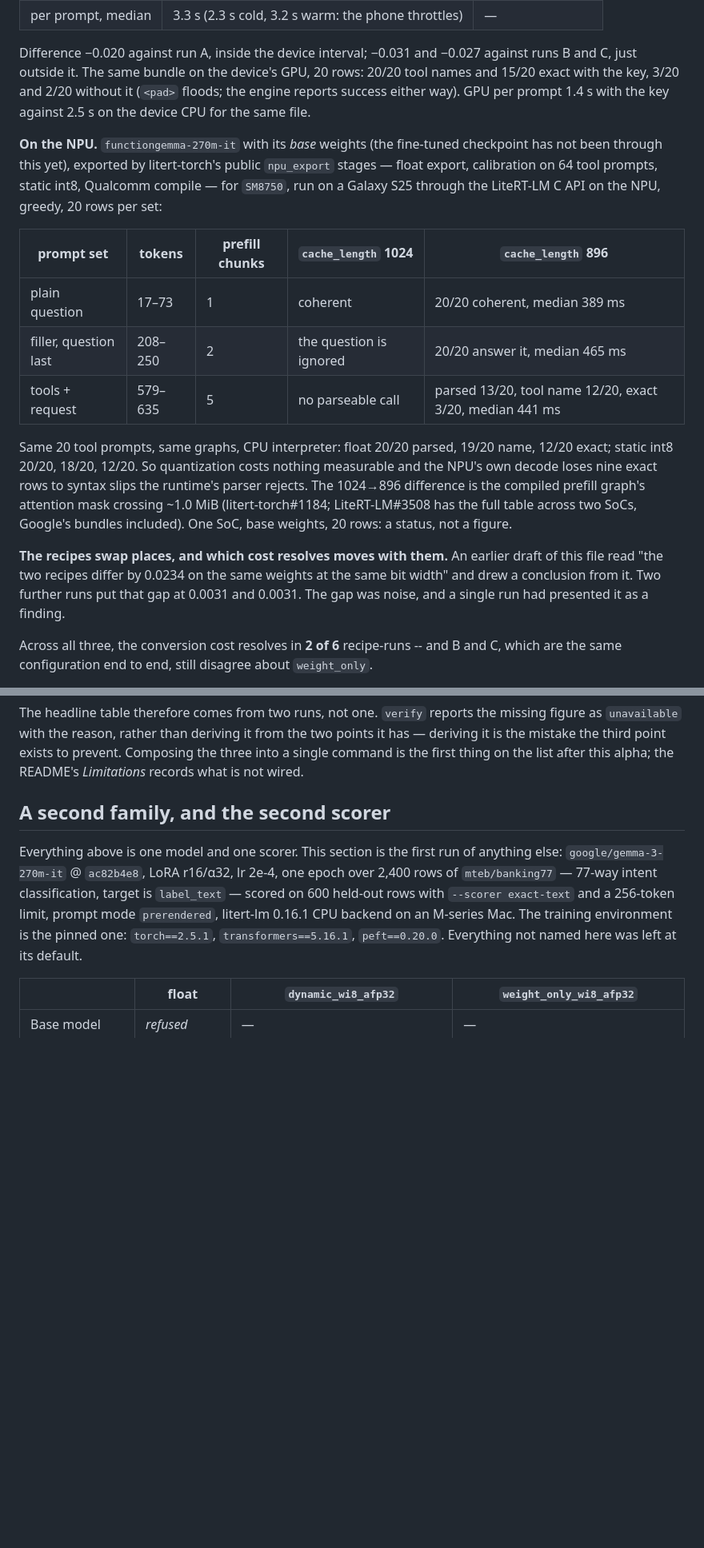
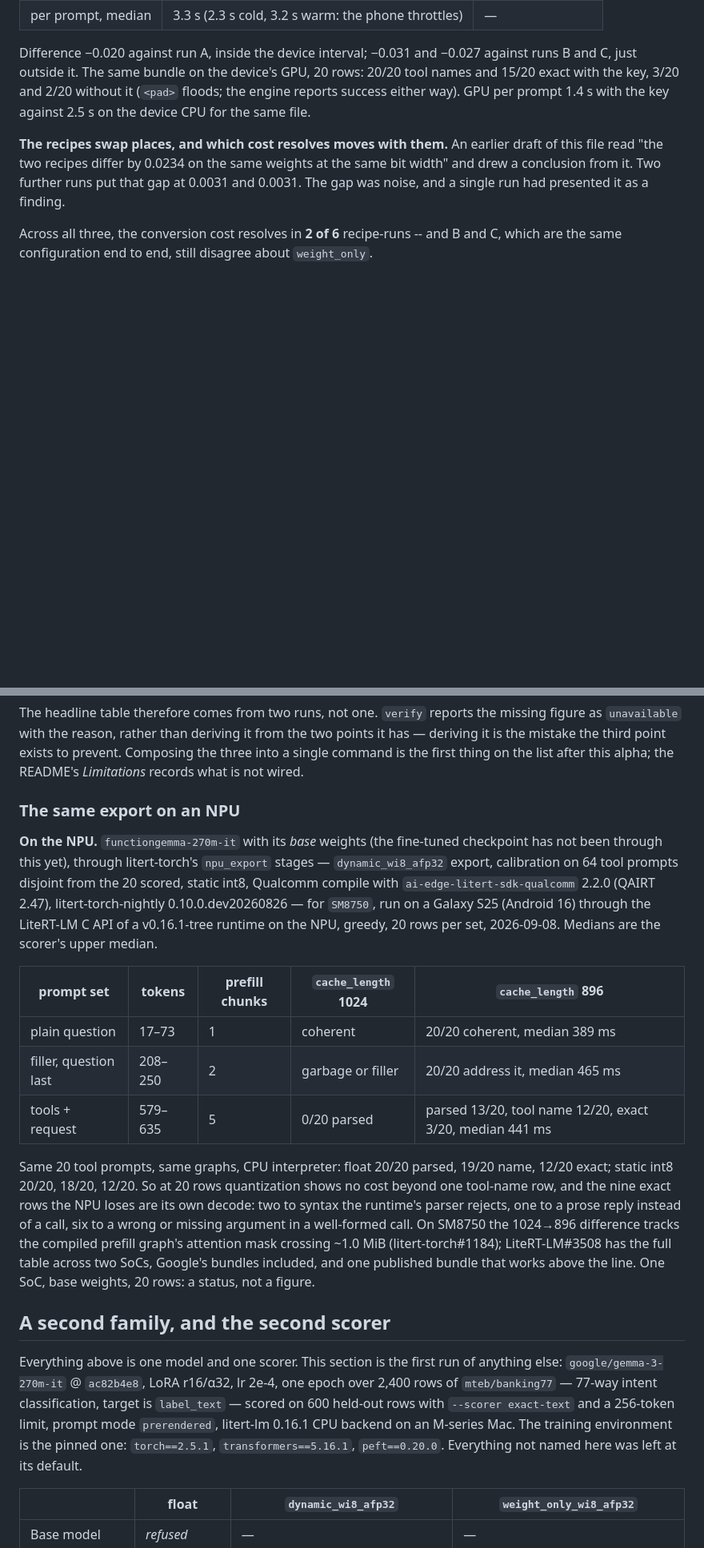
Before and after one commit to DenisovAV/litetune, a Markdown page: MEASUREMENTS.md, 2 parts joined by grey strips. Shown at 80% size. Drawn GitHub-style; blank space fills up the shorter version.

```diff
--- a/MEASUREMENTS.md
+++ b/MEASUREMENTS.md
@@ -106,26 +106,6 @@ against runs B and C, just outside it. The same bundle on the device's GPU,
 it (`<pad>` floods; the engine reports success either way). GPU per prompt
 1.4 s with the key against 2.5 s on the device CPU for the same file.
 
-**On the NPU.** `functiongemma-270m-it` with its *base* weights (the
-fine-tuned checkpoint has not been through this yet), exported by
-litert-torch's public `npu_export` stages — float export, calibration on 64
-tool prompts, static int8, Qualcomm compile — for `SM8750`, run on a Galaxy
-S25 through the LiteRT-LM C API on the NPU, greedy, 20 rows per set:
-
-| prompt set | tokens | prefill chunks | `cache_length` 1024 | `cache_length` 896 |
-|---|---|---|---|---|
-| plain question | 17–73 | 1 | coherent | 20/20 coherent, median 389 ms |
-| filler, question last | 208–250 | 2 | the question is ignored | 20/20 answer it, median 465 ms |
-| tools + request | 579–635 | 5 | no parseable call | parsed 13/20, tool name 12/20, exact 3/20, median 441 ms |
-
-Same 20 tool prompts, same graphs, CPU interpreter: float 20/20 parsed, 19/20
-name, 12/20 exact; static int8 20/20, 18/20, 12/20. So quantization costs
-nothing measurable and the NPU's own decode loses nine exact rows to syntax
-slips the runtime's parser rejects. The 1024→896 difference is the compiled
-prefill graph's attention mask crossing ~1.0 MiB (litert-torch#1184;
-LiteRT-LM#3508 has the full table across two SoCs, Google's bundles included).
-One SoC, base weights, 20 rows: a status, not a figure.
-
 **The recipes swap places, and which cost resolves moves with them.** An earlier
 draft of this file read "the two recipes differ by 0.0234 on the same weights at
 the same bit width" and drew a conclusion from it. Two further runs put that gap
@@ -177,6 +157,34 @@ missing figure as `unavailable` with the reason, rather than deriving it from
 the two points it has — deriving it is the mistake the third point exists to
 prevent. Composing the three into a single command is the first thing on the
 list after this alpha; the README's *Limitations* records what is not wired.
+
+### The same export on an NPU
+
+**On the NPU.** `functiongemma-270m-it` with its *base* weights (the
+fine-tuned checkpoint has not been through this yet), through litert-torch's
+`npu_export` stages — `dynamic_wi8_afp32` export, calibration on 64 tool
+prompts disjoint from the 20 scored, static int8, Qualcomm compile with
+`ai-edge-litert-sdk-qualcomm` 2.2.0 (QAIRT 2.47), litert-torch-nightly
+0.10.0.dev20260826 — for `SM8750`, run on a Galaxy S25 (Android 16) through
+the LiteRT-LM C API of a v0.16.1-tree runtime on the NPU, greedy, 20 rows per
+set, 2026-09-08. Medians are the scorer's upper median.
+
+| prompt set | tokens | prefill chunks | `cache_length` 1024 | `cache_length` 896 |
+|---|---|---|---|---|
+| plain question | 17–73 | 1 | coherent | 20/20 coherent, median 389 ms |
+| filler, question last | 208–250 | 2 | garbage or filler | 20/20 address it, median 465 ms |
+| tools + request | 579–635 | 5 | 0/20 parsed | parsed 13/20, tool name 12/20, exact 3/20, median 441 ms |
+
+Same 20 tool prompts, same graphs, CPU interpreter: float 20/20 parsed, 19/20
+name, 12/20 exact; static int8 20/20, 18/20, 12/20. So at 20 rows quantization
+shows no cost beyond one tool-name row, and the nine exact rows the NPU loses
+are its own decode: two to syntax the runtime's parser rejects, one to a prose
+reply instead of a call, six to a wrong or missing argument in a well-formed
+call. On SM8750 the 1024→896 difference tracks the compiled prefill graph's
+attention mask crossing ~1.0 MiB (litert-torch#1184); LiteRT-LM#3508 has the
+full table across two SoCs, Google's bundles included, and one published
+bundle that works above the line. One SoC, base weights, 20 rows: a status,
+not a figure.
 
 ## A second family, and the second scorer
 
```
Also changed, not shown: README.md (+82 -53 lines).
